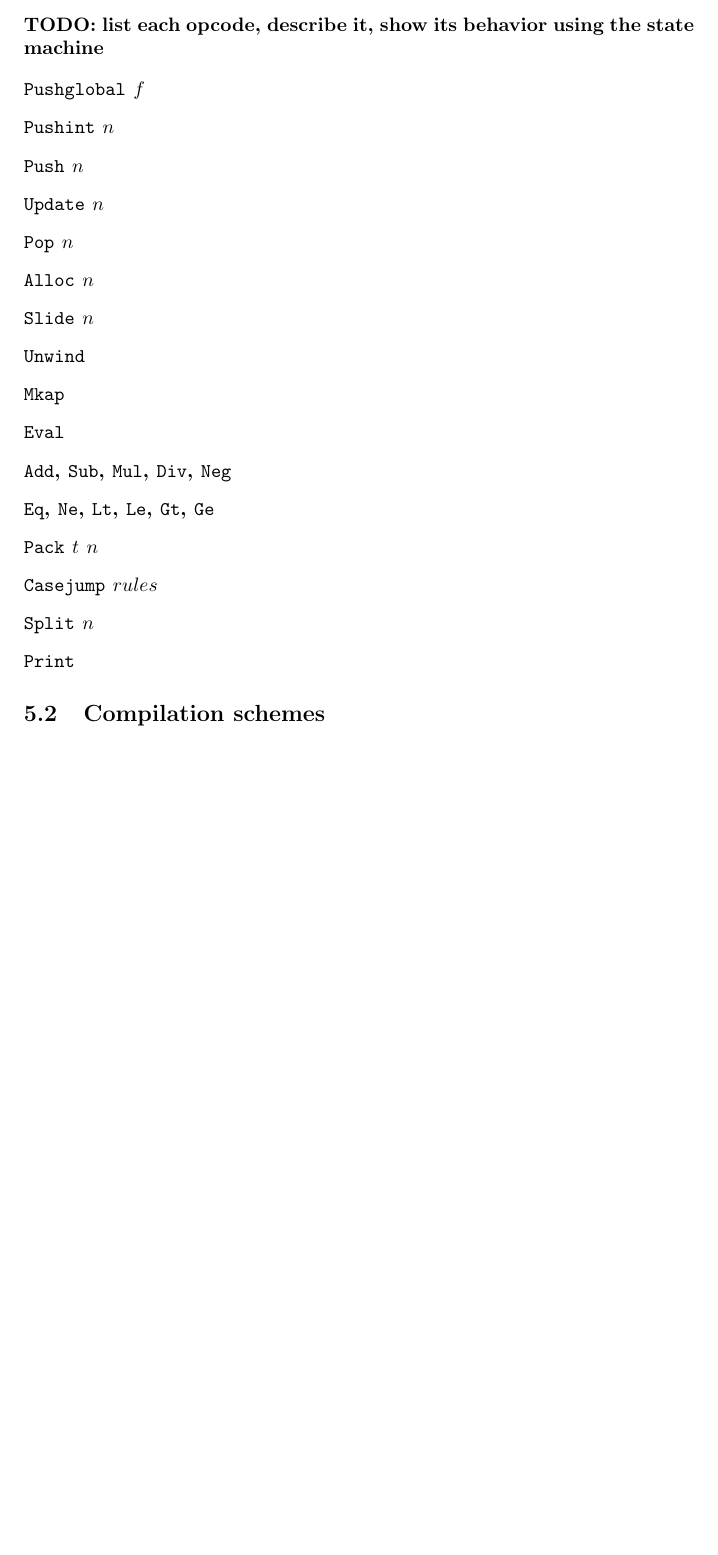
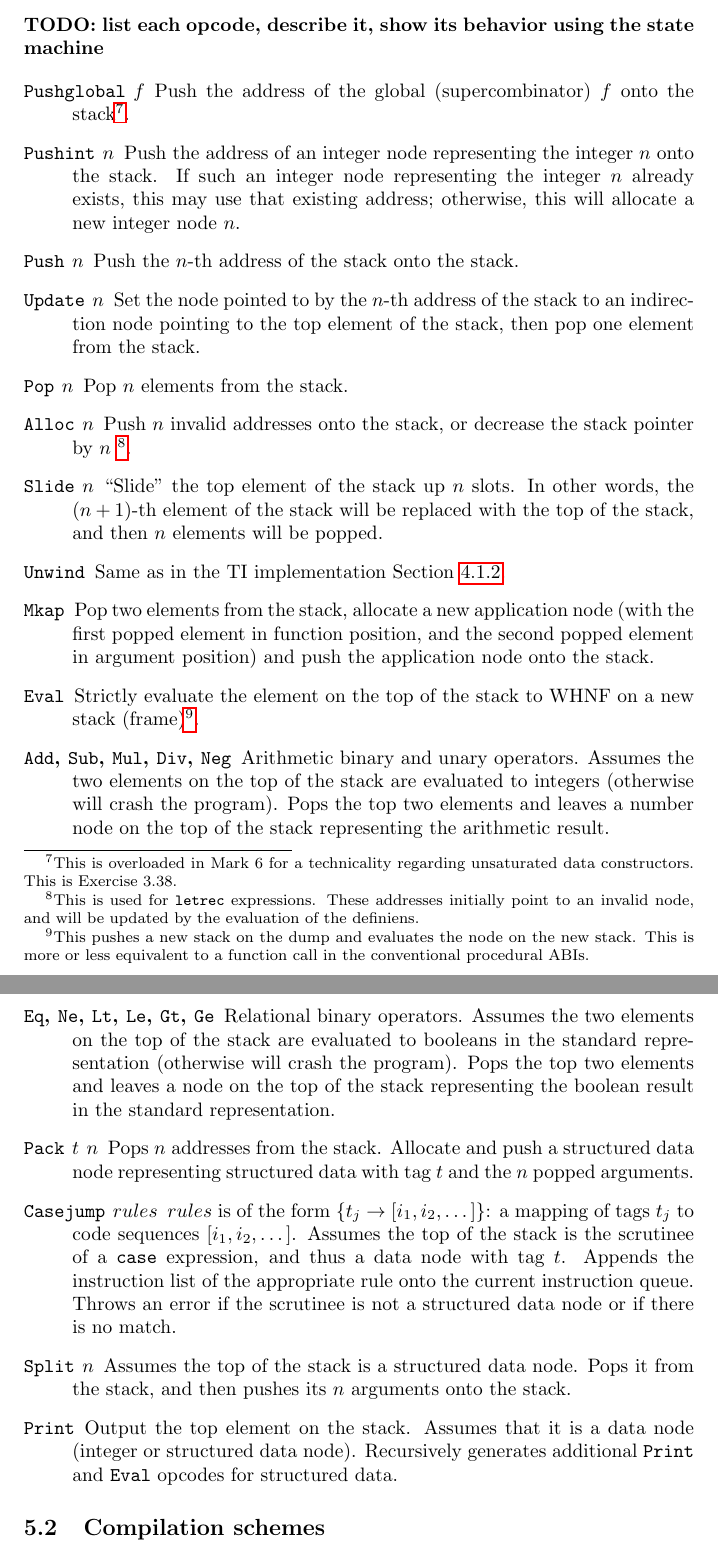
Before and after one commit to jlam55555/flc-tex, a LaTeX document (main.tex, which reads gm.tex): part of page 8 of 11 before the commit and two parts of pages 8 and 9 of 12 after it, the two joined at a grey line, cut so that both start at the same text, the shorter picture padded with empty space. Compiled offline with pdfLaTeX.

Commit message:
Add blurbs about all the opcodes

```diff
--- a/gm.tex
+++ b/gm.tex
@@ -10,22 +10,22 @@
 \todo{list each opcode, describe it, show its behavior using the state machine}
 
 \begin{description}
-\item[\texttt{Pushglobal} $f$]
-\item[\texttt{Pushint} $n$]
-\item[\texttt{Push} $n$]
-\item[\texttt{Update} $n$]
-\item[\texttt{Pop} $n$]
-\item[\texttt{Alloc} $n$]
-\item[\texttt{Slide} $n$]
-\item[\texttt{Unwind}]
-\item[\texttt{Mkap}]
-\item[\texttt{Eval}]
-\item[\texttt{Add}, \texttt{Sub}, \texttt{Mul}, \texttt{Div}, \texttt{Neg}]
-\item[\texttt{Eq}, \texttt{Ne}, \texttt{Lt}, \texttt{Le}, \texttt{Gt}, \texttt{Ge}]
-\item[\texttt{Pack} $t$ $n$]
-\item[\texttt{Casejump} $rules$]
-\item[\texttt{Split} $n$]
-\item[\texttt{Print}]
+\item[\texttt{Pushglobal} $f$] Push the address of the global (supercombinator) $f$ onto the stack\footnote{This is overloaded in Mark 6 for a technicality regarding unsaturated data constructors. This is Exercise 3.38.}.
+\item[\texttt{Pushint} $n$] Push the address of an integer node representing the integer $n$ onto the stack. If such an integer node representing the integer $n$ already exists, this may use that existing address; otherwise, this will allocate a new integer node $n$.
+\item[\texttt{Push} $n$] Push the $n$-th address of the stack onto the stack.
+\item[\texttt{Update} $n$] Set the node pointed to by the $n$-th address of the stack to an indirection node pointing to the top element of the stack, then pop one element from the stack.
+\item[\texttt{Pop} $n$] Pop $n$ elements from the stack.
+\item[\texttt{Alloc} $n$] Push $n$ invalid addresses onto the stack, or decrease the stack pointer by $n$ \footnote{This is used for \texttt{letrec} expressions. These addresses initially point to an invalid node, and will be updated by the evaluation of the definiens.}.
+\item[\texttt{Slide} $n$] ``Slide'' the top element of the stack up $n$ slots. In other words, the $(n+1)$-th element of the stack will be replaced with the top of the stack, and then $n$ elements will be popped.
+\item[\texttt{Unwind}] Same as in the TI implementation \Cref{sec:ti-unwind}.
+\item[\texttt{Mkap}] Pop two elements from the stack, allocate a new application node (with the first popped element in function position, and the second popped element in argument position) and push the application node onto the stack.
+\item[\texttt{Eval}] Strictly evaluate the element on the top of the stack to WHNF on a new stack (frame)\footnote{This pushes a new stack on the dump and evaluates the node on the new stack. This is more or less equivalent to a function call in the conventional procedural ABIs.}.
+\item[\texttt{Add}, \texttt{Sub}, \texttt{Mul}, \texttt{Div}, \texttt{Neg}] Arithmetic binary and unary operators. Assumes the two elements on the top of the stack are evaluated to integers (otherwise will crash the program). Pops the top two elements and leaves a number node on the top of the stack representing the arithmetic result.
+\item[\texttt{Eq}, \texttt{Ne}, \texttt{Lt}, \texttt{Le}, \texttt{Gt}, \texttt{Ge}] Relational binary operators. Assumes the two elements on the top of the stack are evaluated to booleans in the standard representation (otherwise will crash the program). Pops the top two elements and leaves a node on the top of the stack representing the boolean result in the standard representation.
+\item[\texttt{Pack} $t$ $n$] Pops $n$ addresses from the stack. Allocate and push a structured data node representing structured data with tag $t$ and the $n$ popped arguments.
+\item[\texttt{Casejump} $rules$] $rules$ is of the form $\{t_j\to [i_1,i_2,\dots]\}$: a mapping of tags $t_j$ to code sequences $[i_1,i_2,\dots]$. Assumes the top of the stack is the scrutinee of a \texttt{case} expression, and thus a data node with tag $t$. Appends the instruction list of the appropriate rule onto the current instruction queue. Throws an error if the scrutinee is not a structured data node or if there is no match.
+\item[\texttt{Split} $n$] Assumes the top of the stack is a structured data node. Pops it from the stack, and then pushes its $n$ arguments onto the stack.
+\item[\texttt{Print}] Output the top element on the stack. Assumes that it is a data node (integer or structured data node). Recursively generates additional \texttt{Print} and \texttt{Eval} opcodes for structured data.
 
 \end{description}
 
```
Also changed, not shown: core.tex (+1 -1 lines), main.pdf.
